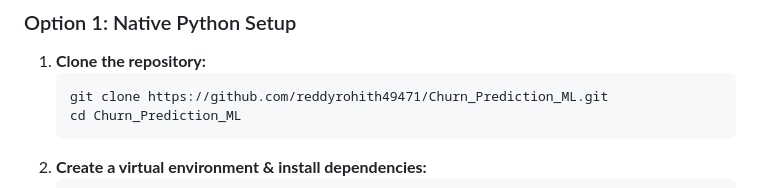
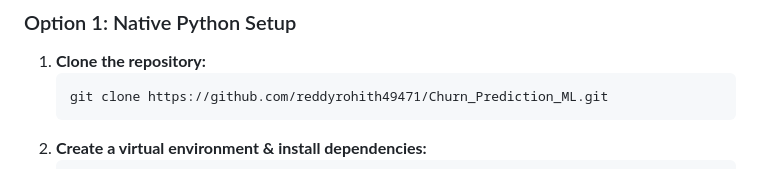
Before and after one commit to reddyrohith49471/Churn_Prediction_ML, a Markdown page: README.md, the part around one of its changes. Rendered like a GitHub page.

````diff
--- a/README.md
+++ b/README.md
@@ -83,7 +83,6 @@ You can run this project locally on your machine either natively via Python or v
 1. **Clone the repository:**
    ```bash
    git clone https://github.com/reddyrohith49471/Churn_Prediction_ML.git
-   cd Churn_Prediction_ML
    ```
 2. **Create a virtual environment & install dependencies:**
    ```bash
````
Also changed, not shown: other parts of README.md (+3 -3 lines).
